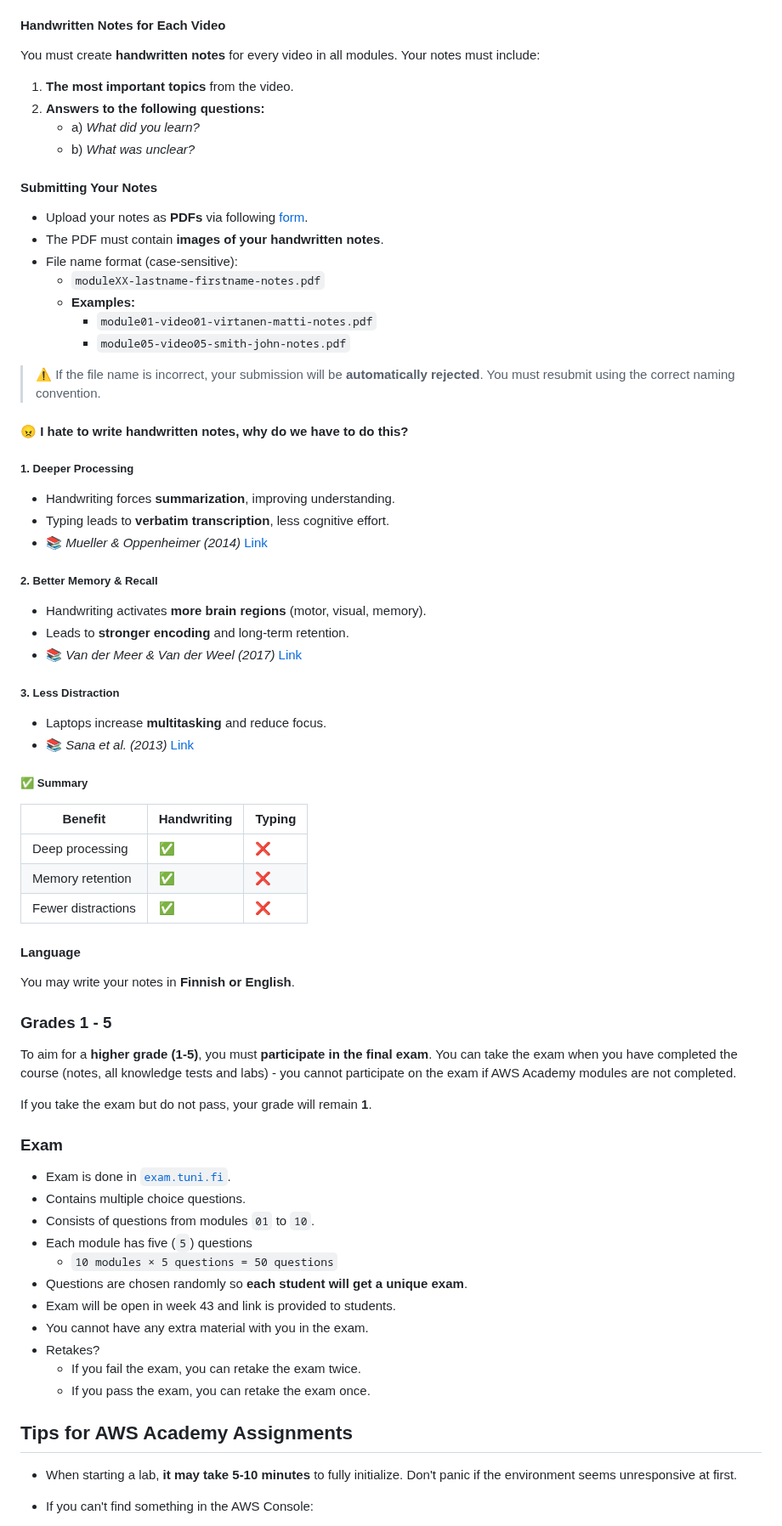
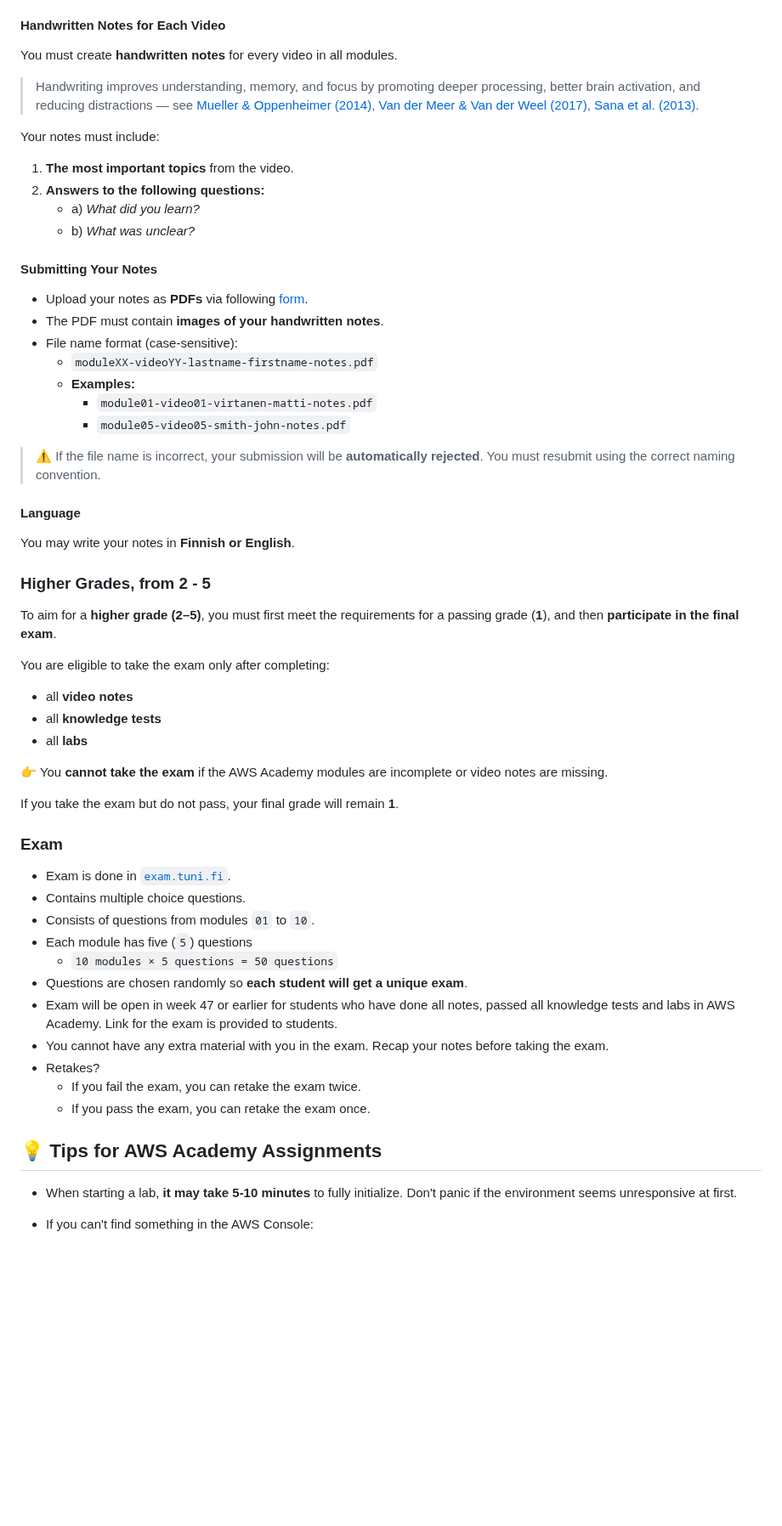
Before and after one commit to pohjus/pohjus.github.io, a Markdown page: aws-cloud-foundations/index.md, the part around one of its changes. Shown at 85% size. GitHub-like rendering; blank space fills up the shorter version.

Commit message:
docs(index.md): refine instructions

```diff
--- a/aws-cloud-foundations/index.md
+++ b/aws-cloud-foundations/index.md
@@ -74,7 +85,12 @@ To earn a **minimum passing grade (1)**, you must **complete all AWS Academy mod
 
 #### Handwritten Notes for Each Video
 
-You must create **handwritten notes** for every video in all modules. Your notes must include:
+You must create **handwritten notes** for every video in all modules.
+
+> Handwriting improves understanding, memory, and focus by promoting
+> deeper processing, better brain activation, and reducing distractions — see [Mueller & Oppenheimer (2014)](https://doi.org/10.1177/0956797614524581), [Van der Meer & Van der Weel (2017)](https://doi.org/10.3389/fpsyg.2017.00706), [Sana et al. (2013)](https://doi.org/10.1016/j.compedu.2012.10.003).
+
+Your notes must include:
 
 1. **The most important topics** from the video.
 2. **Answers to the following questions:**
@@ -86,52 +102,30 @@ You must create **handwritten notes** for every video in all modules. Your notes
 - Upload your notes as **PDFs** via following [form](https://forms.cloud.microsoft/Pages/ResponsePage.aspx?id=r0Rp-nzM2EyRVMARMnmJELTaXhmZ3l1Al4wTyiKl20lUNEQ0OVZPVTBENThUTERSUzBOMUFVVFQySy4u).
 - The PDF must contain **images of your handwritten notes**.
 - File name format (case-sensitive):
-  - `moduleXX-lastname-firstname-notes.pdf`
+  - `moduleXX-videoYY-lastname-firstname-notes.pdf`
   - **Examples:**
     - `module01-video01-virtanen-matti-notes.pdf`
     - `module05-video05-smith-john-notes.pdf`
 
 > ⚠️ If the file name is incorrect, your submission will be **automatically rejected**. You must resubmit using the correct naming convention.
 
-#### 😠 I hate to write handwritten notes, why do we have to do this?
-
-##### 1. **Deeper Processing**
-
-- Handwriting forces **summarization**, improving understanding.
-- Typing leads to **verbatim transcription**, less cognitive effort.
-- 📚 _Mueller & Oppenheimer (2014)_
-  [Link](https://doi.org/10.1177/0956797614524581)
-
-##### 2. **Better Memory & Recall**
-
-- Handwriting activates **more brain regions** (motor, visual, memory).
-- Leads to **stronger encoding** and long-term retention.
-- 📚 _Van der Meer & Van der Weel (2017)_
-  [Link](https://doi.org/10.3389/fpsyg.2017.00706)
-
-##### 3. **Less Distraction**
-
-- Laptops increase **multitasking** and reduce focus.
-- 📚 _Sana et al. (2013)_
-  [Link](https://doi.org/10.1016/j.compedu.2012.10.003)
-
-##### ✅ Summary
-
-| Benefit            | Handwriting | Typing |
-| ------------------ | ----------- | ------ |
-| Deep processing    | ✅          | ❌     |
-| Memory retention   | ✅          | ❌     |
-| Fewer distractions | ✅          | ❌     |
-
 #### Language
 
 You may write your notes in **Finnish or English**.
 
-### Grades 1 - 5
+### Higher Grades, from 2 - 5
 
-To aim for a **higher grade (1-5)**, you must **participate in the final exam**. You can take the exam when you have completed the course (notes, all knowledge tests and labs) - you cannot participate on the exam if AWS Academy modules are not completed.
+To aim for a **higher grade (2–5)**, you must first meet the requirements for a passing grade (**1**), and then **participate in the final exam**.
 
-If you take the exam but do not pass, your grade will remain **1**.
+You are eligible to take the exam only after completing:
+
+- all **video notes**
+- all **knowledge tests**
+- all **labs**
+
+👉 You **cannot take the exam** if the AWS Academy modules are incomplete or video notes are missing.
+
+If you take the exam but do not pass, your final grade will remain **1**.
 
 ### Exam
 
@@ -141,13 +135,13 @@ If you take the exam but do not pass, your grade will remain **1**.
 - Each module has five (`5`) questions
   - `10 modules × 5 questions = 50 questions`
 - Questions are chosen randomly so **each student will get a unique exam**.
-- Exam will be open in week 43 and link is provided to students.
-- You cannot have any extra material with you in the exam.
+- Exam will be open in week 47 or earlier for students who have done all notes, passed all knowledge tests and labs in AWS Academy. Link for the exam is provided to students.
+- You cannot have any extra material with you in the exam. Recap your notes before taking the exam.
 - Retakes?
   - If you fail the exam, you can retake the exam twice.
   - If you pass the exam, you can retake the exam once.
 
-## Tips for AWS Academy Assignments
+## 💡 Tips for AWS Academy Assignments
 
 - When starting a lab, **it may take 5-10 minutes** to fully initialize. Don't panic if the environment seems unresponsive at first.
 
```
Also changed, not shown: other parts of aws-cloud-foundations/index.md (+11 -0 lines).
